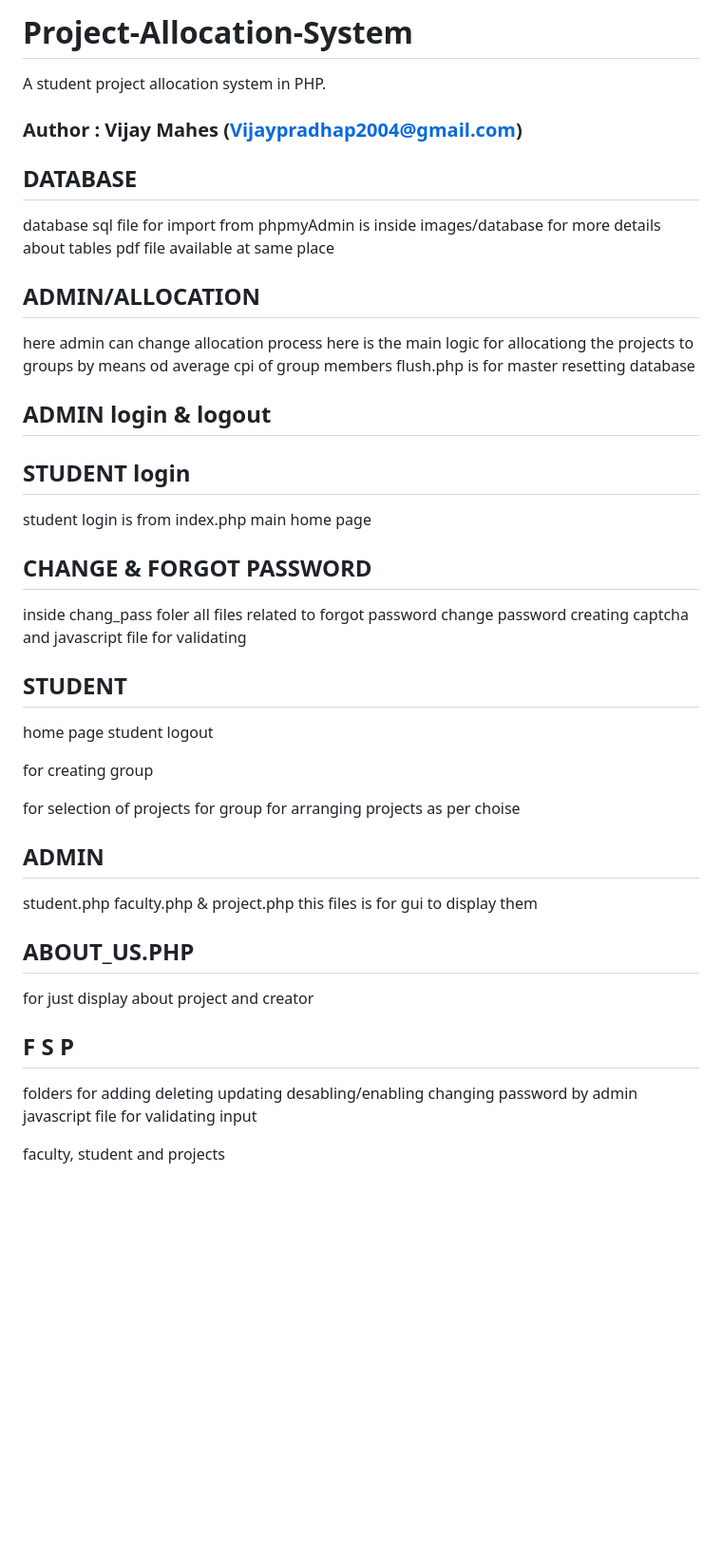
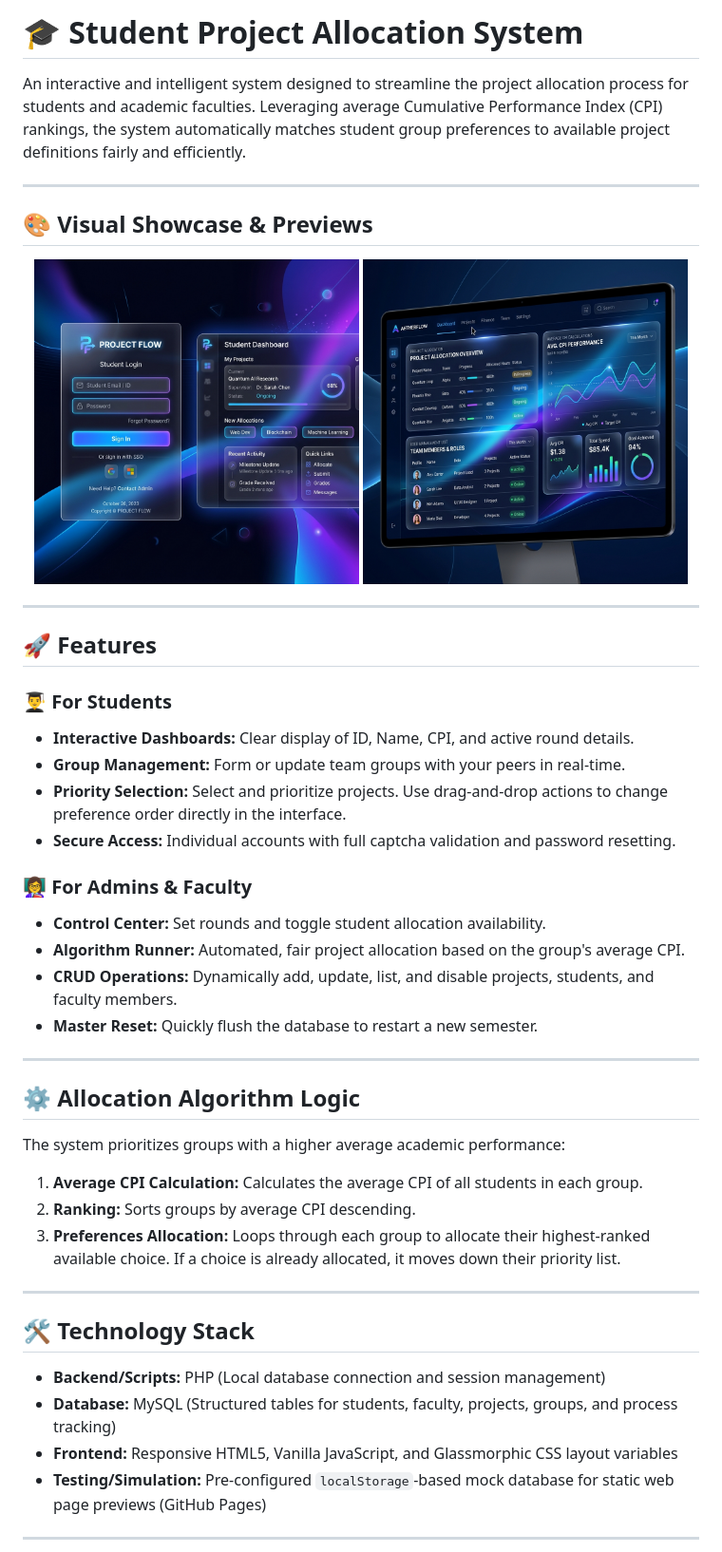
Before and after one commit to vijaymahes9080/Project-Allocation-System-php, a Markdown page: README.md, the part around the change printed below. Shown: that part at 95% size. Drawn GitHub-style; pictures changed too: images/dashboard_stats_preview.png (added), images/landing_page_preview.png (added); blank space fills up the shorter version.

Commit message:
Update README.md with visual showcase and feature highlights

```diff
--- a/README.md
+++ b/README.md
@@ -1,55 +1,47 @@
-# Project-Allocation-System
-A student project allocation system in PHP.
+# 🎓 Student Project Allocation System
 
-### Author : Vijay Mahes (Vijaypradhap2004@gmail.com)
+An interactive and intelligent system designed to streamline the project allocation process for students and academic faculties. Leveraging average Cumulative Performance Index (CPI) rankings, the system automatically matches student group preferences to available project definitions fairly and efficiently.
 
-## DATABASE
-database sql file for import from phpmyAdmin is inside images/database
-for more details about tables pdf file available at same place
+---
 
-## ADMIN/ALLOCATION
-here admin can change allocation process
-here is the main logic for allocationg the projects to groups by means od average cpi of group members
-flush.php  is for master resetting database
+## 🎨 Visual Showcase & Previews
 
-## ADMIN login & logout
+<div align="center">
+  <img src="images/landing_page_preview.png" width="48%" alt="Landing Page Preview" style="border-radius: 8px; box-shadow: 0 4px 15px rgba(0,0,0,0.3);" />
+  <img src="images/dashboard_stats_preview.png" width="48%" alt="Dashboard Statistics Preview" style="border-radius: 8px; box-shadow: 0 4px 15px rgba(0,0,0,0.3);" />
+</div>
 
-## STUDENT login
-student login is from index.php main home page
+---
 
-## CHANGE & FORGOT PASSWORD
-inside chang_pass foler all files related to
-forgot password
-change password
-creating captcha
-and javascript file for validating
+## 🚀 Features
 
-## STUDENT
-home page
-student logout
+### 👨‍🎓 For Students
+- **Interactive Dashboards:** Clear display of ID, Name, CPI, and active round details.
+- **Group Management:** Form or update team groups with your peers in real-time.
+- **Priority Selection:** Select and prioritize projects. Use drag-and-drop actions to change preference order directly in the interface.
+- **Secure Access:** Individual accounts with full captcha validation and password resetting.
 
-for creating group
+### 👩‍🏫 For Admins & Faculty
+- **Control Center:** Set rounds and toggle student allocation availability.
+- **Algorithm Runner:** Automated, fair project allocation based on the group's average CPI.
+- **CRUD Operations:** Dynamically add, update, list, and disable projects, students, and faculty members.
+- **Master Reset:** Quickly flush the database to restart a new semester.
 
-for selection of projects for group
-for arranging projects as per choise
+---
 
-## ADMIN
-student.php
-faculty.php &
-project.php
-this files is for gui to display them
+## ⚙️ Allocation Algorithm Logic
+The system prioritizes groups with a higher average academic performance:
+1. **Average CPI Calculation:** Calculates the average CPI of all students in each group.
+2. **Ranking:** Sorts groups by average CPI descending.
+3. **Preferences Allocation:** Loops through each group to allocate their highest-ranked available choice. If a choice is already allocated, it moves down their priority list.
 
-## ABOUT_US.PHP
-for just display about project and creator
+---
 
-## F   S   P
-folders for
-	adding
-	deleting
-	updating
-	desabling/enabling
-	changing password by admin
-	javascript file for validating input
+## 🛠️ Technology Stack
+- **Backend/Scripts:** PHP (Local database connection and session management)
+- **Database:** MySQL (Structured tables for students, faculty, projects, groups, and process tracking)
+- **Frontend:** Responsive HTML5, Vanilla JavaScript, and Glassmorphic CSS layout variables
+- **Testing/Simulation:** Pre-configured `localStorage`-based mock database for static web page previews (GitHub Pages)
 
-faculty, student and projects
+---
 
```
Also changed, not shown: other parts of README.md (+18 -2 lines).
